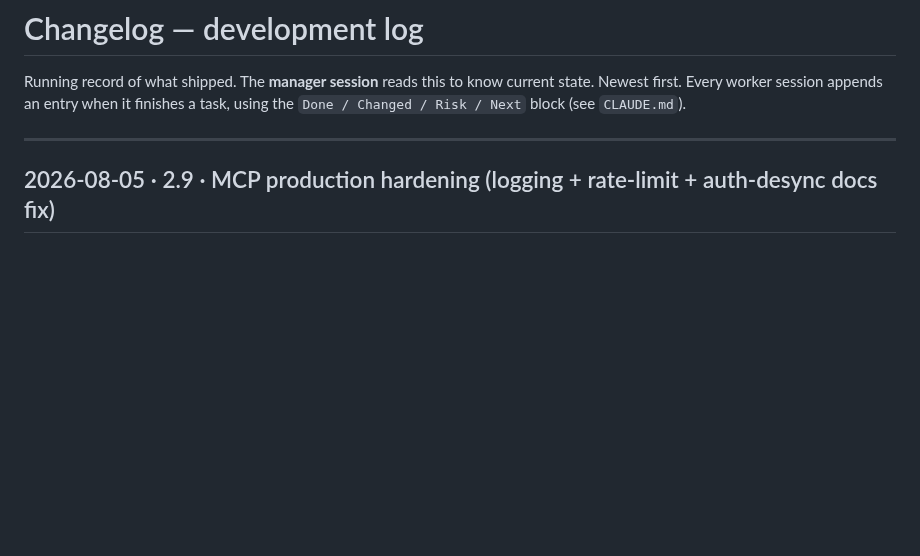
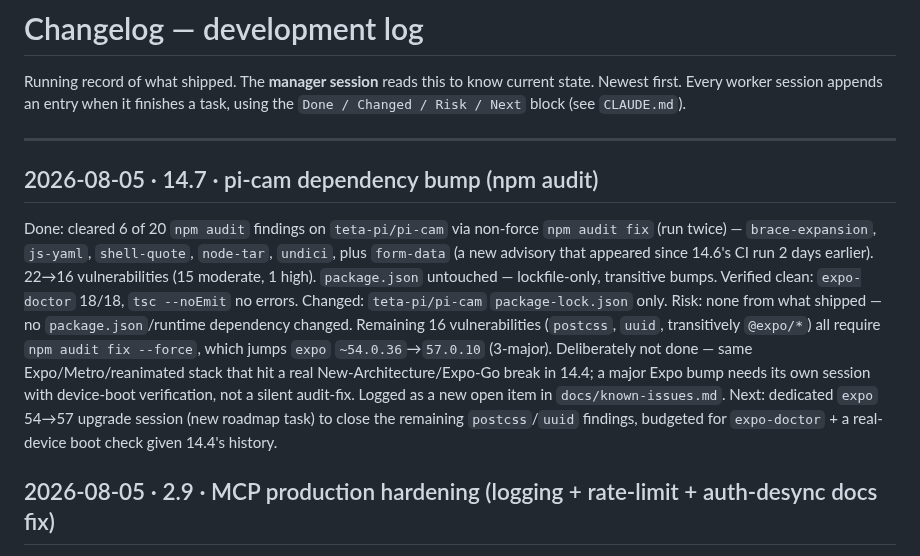
Before and after one commit to teta-pi/infra, a Markdown page: docs/changelog.md, the part around the change. Rendered like a GitHub page; blank space fills up the shorter version.

Commit message:
docs: 14.7 done — pi-cam npm audit fix, 22→16 vulnerabilities
Co-Authored-By: Claude Fable 5 <noreply@anthropic.com>

```diff
--- a/docs/changelog.md
+++ b/docs/changelog.md
@@ -5,6 +5,25 @@ state. Newest first. Every worker session appends an entry when it finishes a ta
 using the `Done / Changed / Risk / Next` block (see `CLAUDE.md`).
 
 ---
+
+## 2026-08-05 · 14.7 · pi-cam dependency bump (npm audit)
+Done: cleared 6 of 20 `npm audit` findings on `teta-pi/pi-cam` via non-force
+`npm audit fix` (run twice) — `brace-expansion`, `js-yaml`, `shell-quote`,
+`node-tar`, `undici`, plus `form-data` (a new advisory that appeared since
+14.6's CI run 2 days earlier). 22→16 vulnerabilities (15 moderate, 1 high).
+`package.json` untouched — lockfile-only, transitive bumps. Verified clean:
+`expo-doctor` 18/18, `tsc --noEmit` no errors.
+Changed: `teta-pi/pi-cam` `package-lock.json` only.
+Risk: none from what shipped — no `package.json`/runtime dependency changed.
+Remaining 16 vulnerabilities (`postcss`, `uuid`, transitively `@expo/*`) all
+require `npm audit fix --force`, which jumps `expo` `~54.0.36`→`57.0.10`
+(3-major). Deliberately not done — same Expo/Metro/reanimated stack that hit
+a real New-Architecture/Expo-Go break in 14.4; a major Expo bump needs its own
+session with device-boot verification, not a silent audit-fix. Logged as a new
+open item in `docs/known-issues.md`.
+Next: dedicated `expo` 54→57 upgrade session (new roadmap task) to close the
+remaining `postcss`/`uuid` findings, budgeted for `expo-doctor` + a real-device
+boot check given 14.4's history.
 
 ## 2026-08-05 · 2.9 · MCP production hardening (logging + rate-limit + auth-desync docs fix)
 Done: closed S-11/S-12/S-13 from the 7.5 MCP production-readiness audit.
```
Also changed, not shown: docs/known-issues.md (+16 -0 lines), docs/roadmap.md (+1 -1 lines).
